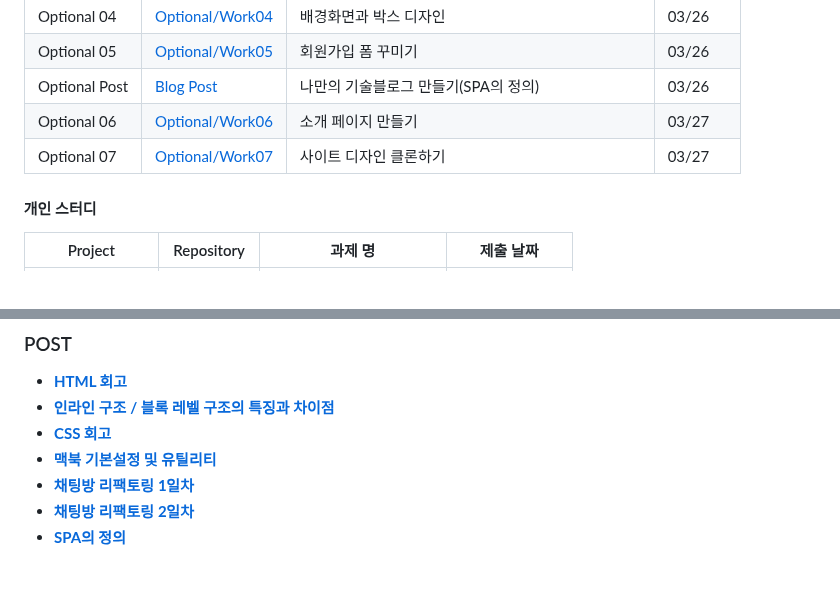
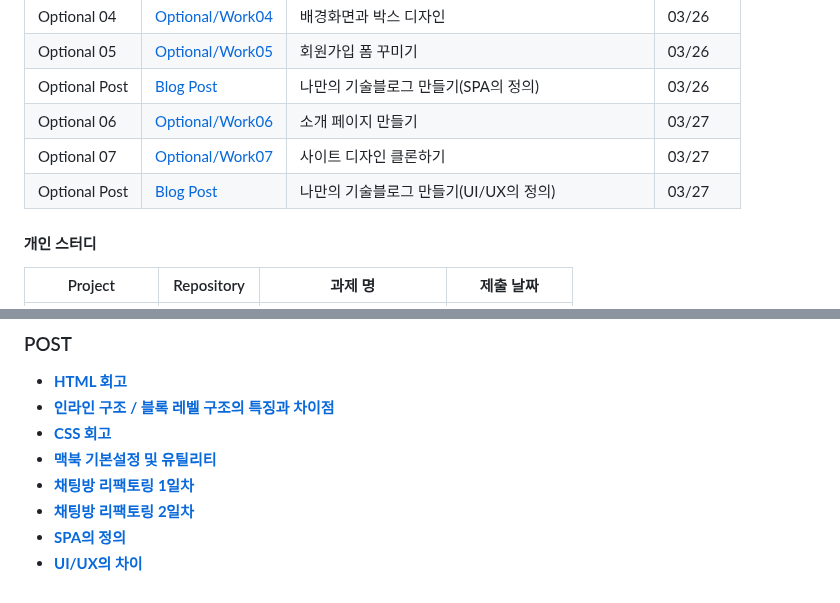
Before and after one commit to yoyobar/OZ_CodingSchool, a Markdown page: README.md, 2 parts joined by grey strips. Rendered like a GitHub page.

```diff
--- a/README.md
+++ b/README.md
@@ -30,6 +30,8 @@ Front-end 3기 김민수의 개인 기록입니다.
 | Optional Post | [Blog Post](https://www.notion.so/OZ-bc6f92be73114b698ab85e8d14756e99)         | 나만의 기술블로그 만들기(SPA의 정의)| 03/26    |
 | Optional 06 | [Optional/Work06](https://github.com/yoyobar/OZ_CodingSchool/tree/main/01.%20HTML_CSS/Optional/Work06)         | 소개 페이지 만들기 | 03/27     |
 | Optional 07 | [Optional/Work07](https://github.com/yoyobar/OZ_CodingSchool/tree/main/01.%20HTML_CSS/Optional/Work07)         | 사이트 디자인 클론하기 | 03/27     |
+| Optional Post | [Blog Post](https://www.notion.so/UI-UX-048571bb250547d5aeb783c368e20025)         | 나만의 기술블로그 만들기(UI/UX의 정의)| 03/27    |
+
 
 #### 개인 스터디
 
@@ -48,3 +50,4 @@ Front-end 3기 김민수의 개인 기록입니다.
 - [**채팅방 리팩토링 1일차**](https://plaid-plow-0e3.notion.site/1-d5bb05c5850a4864aed1f64cc6e5f58e?pvs=4)
 - [**채팅방 리팩토링 2일차**](https://plaid-plow-0e3.notion.site/2-34c26b7acf3c46649c01a09ed337b70b)
 - [**SPA의 정의**](https://www.notion.so/SPA-90d3a519c1b140eb9a49bf793754d458)
+- [**UI/UX의 차이**](https://www.notion.so/UI-UX-048571bb250547d5aeb783c368e20025)
```
